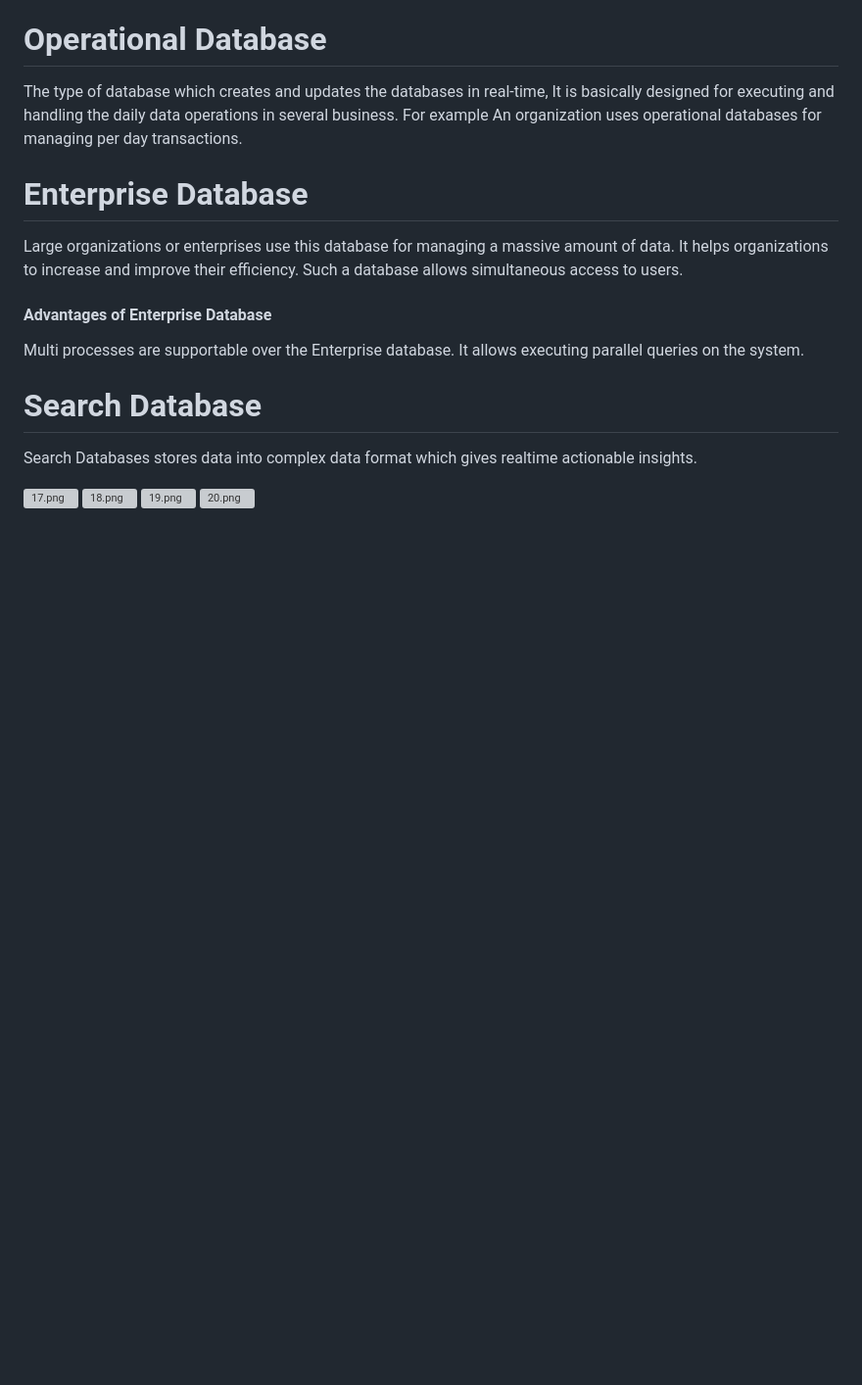
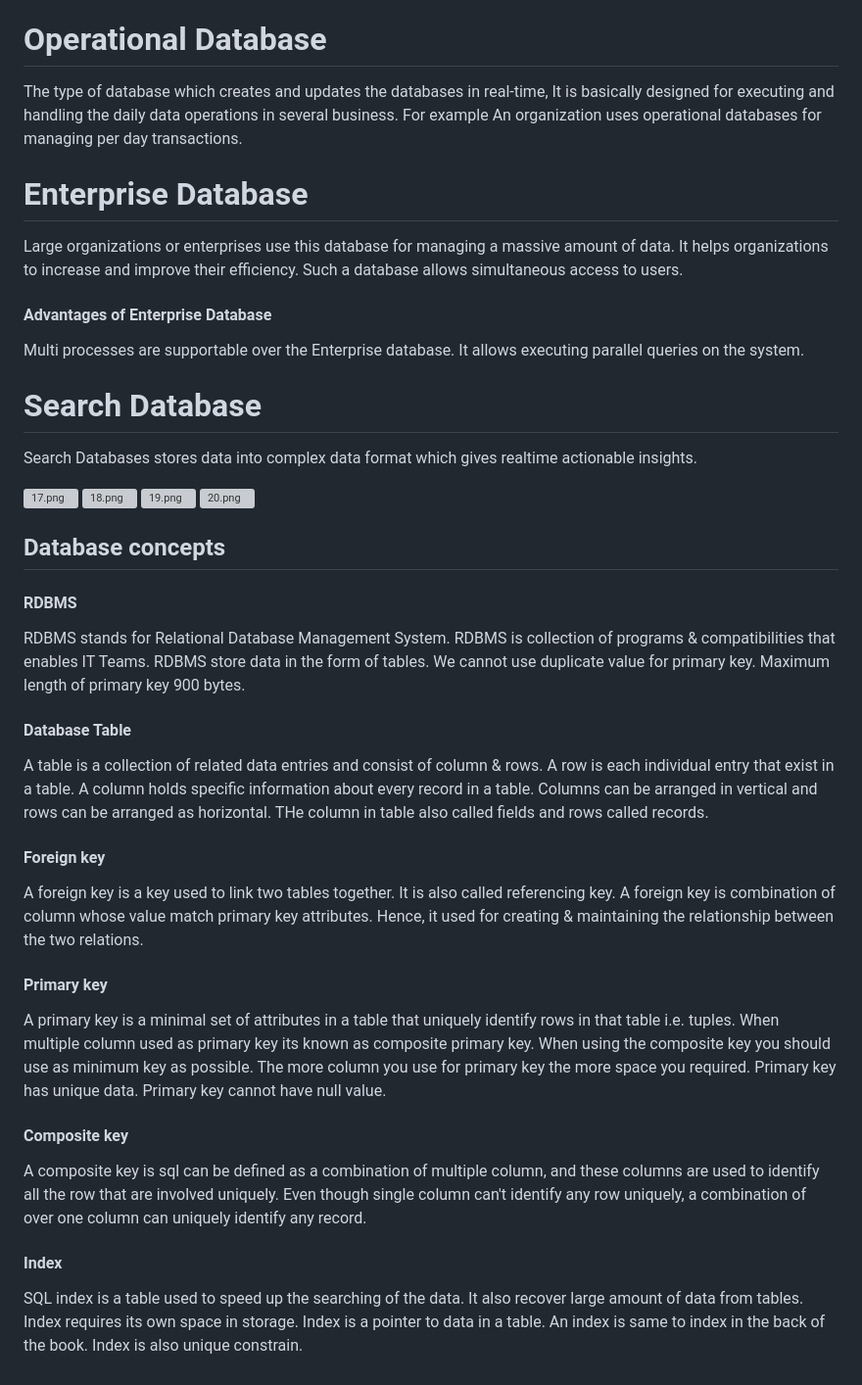
Before and after one commit to anik587/dailyLEARNING, a Markdown page: DevSecDps/Database/README.md, the part around the change. Shown at 98% size. GitHub-like rendering; blank space fills up the shorter version; grey boxes are pictures that could not be loaded.

Commit message:
devsecops:nana:database in progress

```diff
--- a/DevSecDps/Database/README.md
+++ b/DevSecDps/Database/README.md
@@ -202,3 +202,53 @@ Search Databases stores data into complex data format which gives realtime actio
 ![18.png](img/18.png)
 ![19.png](img/19.png)
 ![20.png](img/20.png)
+
+
+## Database concepts
+
+#### RDBMS
+
+RDBMS stands for Relational Database Management System.
+RDBMS is collection of programs & compatibilities that enables IT Teams.
+RDBMS store data in the form of tables.
+We cannot use duplicate value for primary key.
+Maximum length of primary key 900 bytes.
+
+#### Database Table
+
+A table is a collection of related data entries and consist of column & rows.
+A row is each individual entry that exist in a table.
+A column holds specific information about every record in a table.
+Columns can be arranged in vertical and rows can be arranged as horizontal.
+THe column in table also called fields and rows called records.
+
+#### Foreign key
+
+A foreign key is a key used to link two tables together.
+It is also called referencing key.
+A foreign key is combination of column whose value match primary key attributes.
+Hence, it used for creating & maintaining the relationship between the two relations.
+
+#### Primary key
+
+A primary key is a minimal set of attributes in a table that uniquely identify rows in that table i.e. tuples.
+When multiple column used as primary key its known as composite primary key.
+When using the composite key you should use as minimum key as possible.
+The more column you use for primary key the more space you required.
+Primary key has unique data.
+Primary key cannot have null value.
+
+#### Composite key
+
+A composite key is sql can be defined as a combination of multiple column, and these columns are used to identify all the row
+that are involved uniquely.
+Even though single column can't identify any row uniquely, a combination of over one column can uniquely identify any record.
+
+#### Index
+
+SQL index is a table used to speed up the searching of the data.
+It also recover large amount of data from tables.
+Index requires its own space in storage.
+Index is a pointer to data in a table.
+An index is same to index in the back of the book.
+Index is also unique constrain.
```
